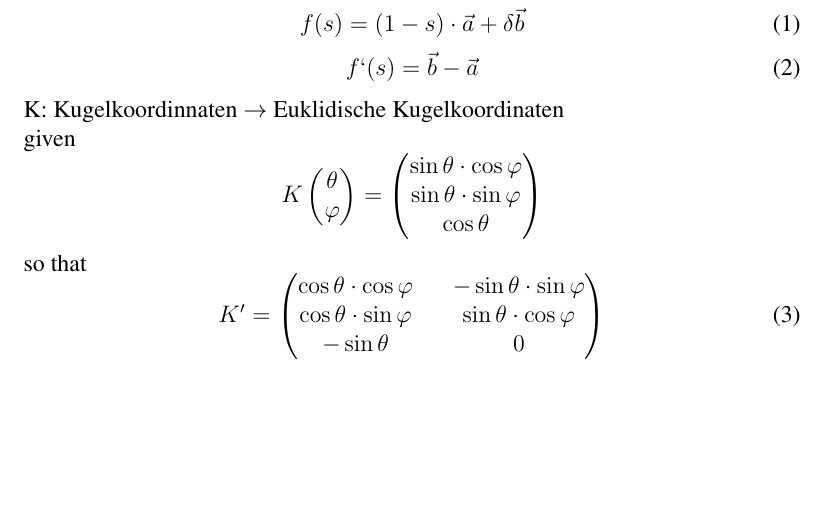
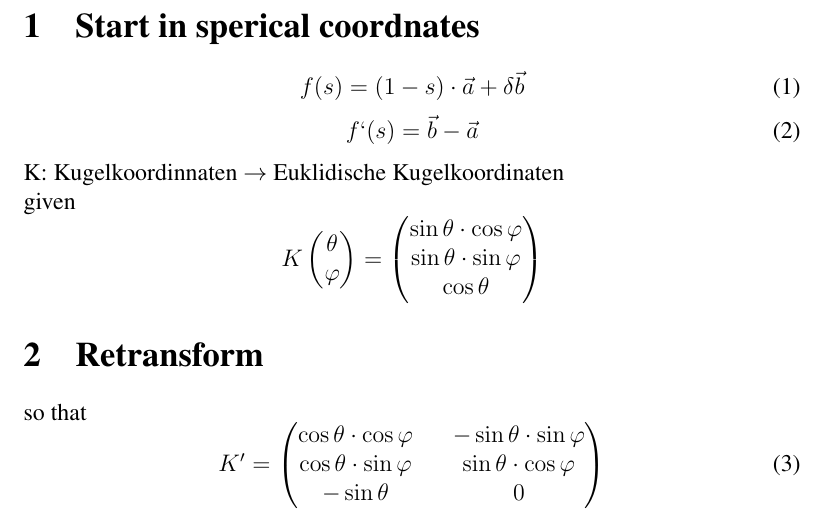
Before and after one commit to paddyez/ingress, a LaTeX paper (tex/article.tex, which reads tex/analytical.tex): part of page 3 of 3, cut at the place of the change, the shorter picture padded with empty space. Compiled offline with pdfLaTeX.

Commit message:
headings

```diff
--- a/tex/analytical.tex
+++ b/tex/analytical.tex
@@ -1,3 +1,4 @@
+\section{Start in sperical coordnates}
 \begin{equation}
 f(s)=(1-s)\cdot\vec{a}+\delta\vec{b}
 \end{equation}
@@ -14,6 +15,7 @@ given
         \cos\theta
     \end{pmatrix}
 \end{equation*}
+\section{Retransform}
 so that
 \begin{equation}
     K'=
```
